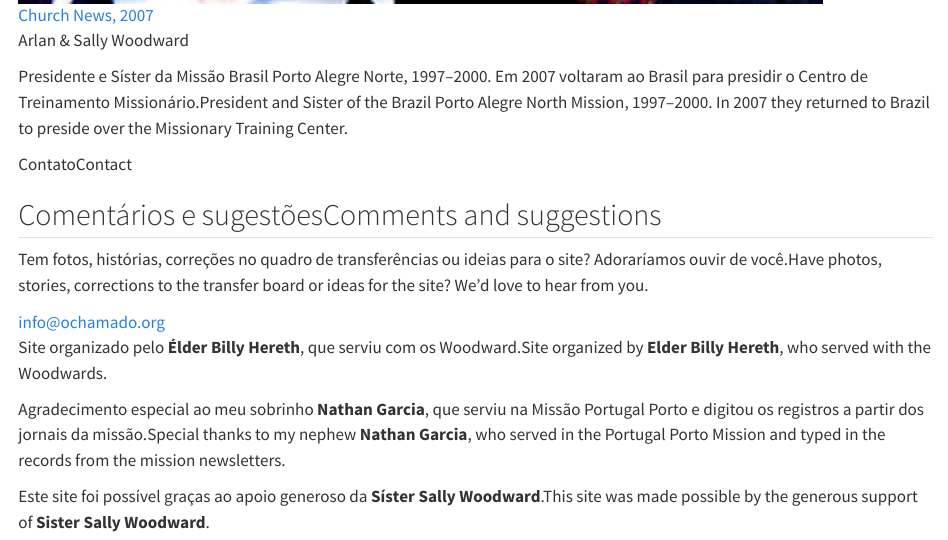
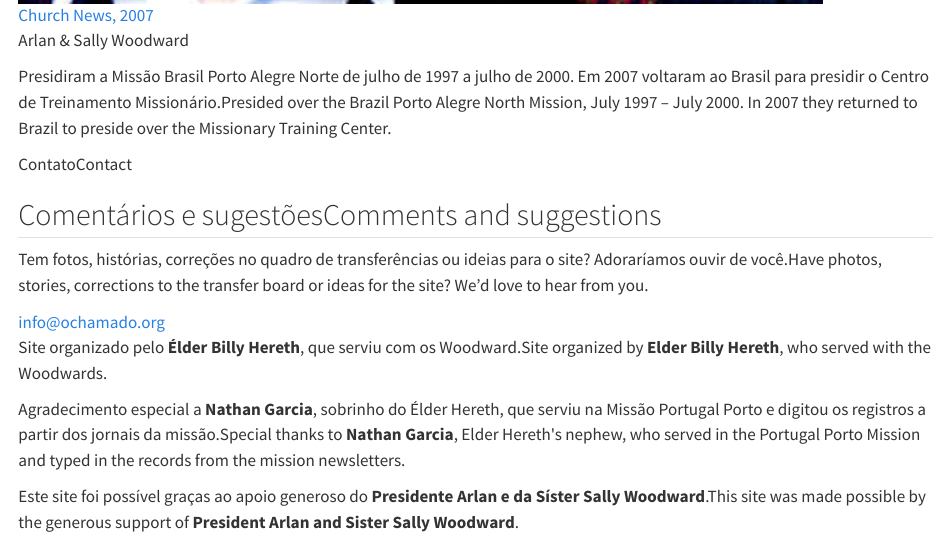
Before and after one commit to bhereth/o-chamado, a Quarto document (index.qmd): the page in a window 1100 px wide, from 11880 px down. Rendered offline with R 4.5, knitr and Pandoc in place of Quarto, with nearby package versions.

Commit message:
Name both Woodwards in thanks; Nathan as Elder Hereth's nephew; mission dates July 1997 – July 2000
Co-Authored-By: Claude Opus 5.5 <noreply@anthropic.com>

````diff
--- a/index.qmd
+++ b/index.qmd
@@ -630,7 +630,7 @@
 [Arlan & Sally Woodward]{.woodwards-names .d-block}
 
 ::: {.section-intro}
-[Presidente e Síster da Missão Brasil Porto Alegre Norte, 1997–2000. Em 2007 voltaram ao Brasil para presidir o Centro de Treinamento Missionário.]{.lang-pt}[President and Sister of the Brazil Porto Alegre North Mission, 1997–2000. In 2007 they returned to Brazil to preside over the Missionary Training Center.]{.lang-en}
+[Presidiram a Missão Brasil Porto Alegre Norte de julho de 1997 a julho de 2000. Em 2007 voltaram ao Brasil para presidir o Centro de Treinamento Missionário.]{.lang-pt}[Presided over the Brazil Porto Alegre North Mission, July 1997 – July 2000. In 2007 they returned to Brazil to preside over the Missionary Training Center.]{.lang-en}
 :::
 :::
 
@@ -648,8 +648,8 @@
 ```{=html}
 <a class="email-btn" href="mailto:info@ochamado.org?subject=O%20Chamado%20-%20coment%C3%A1rio"><i class="bi bi-envelope"></i> info@ochamado.org</a>
 <p class="organizador"><span class="lang-pt">Site organizado pelo <strong>Élder Billy Hereth</strong>, que serviu com os Woodward.</span><span class="lang-en">Site organized by <strong>Elder Billy Hereth</strong>, who served with the Woodwards.</span></p>
-<p class="organizador"><span class="lang-pt">Agradecimento especial ao meu sobrinho <strong>Nathan Garcia</strong>, que serviu na Missão Portugal Porto e digitou os registros a partir dos jornais da missão.</span><span class="lang-en">Special thanks to my nephew <strong>Nathan Garcia</strong>, who served in the Portugal Porto Mission and typed in the records from the mission newsletters.</span></p>
-<p class="organizador"><span class="lang-pt">Este site foi possível graças ao apoio generoso da <strong>Síster Sally Woodward</strong>.</span><span class="lang-en">This site was made possible by the generous support of <strong>Sister Sally Woodward</strong>.</span></p>
+<p class="organizador"><span class="lang-pt">Agradecimento especial a <strong>Nathan Garcia</strong>, sobrinho do Élder Hereth, que serviu na Missão Portugal Porto e digitou os registros a partir dos jornais da missão.</span><span class="lang-en">Special thanks to <strong>Nathan Garcia</strong>, Elder Hereth's nephew, who served in the Portugal Porto Mission and typed in the records from the mission newsletters.</span></p>
+<p class="organizador"><span class="lang-pt">Este site foi possível graças ao apoio generoso do <strong>Presidente Arlan e da Síster Sally Woodward</strong>.</span><span class="lang-en">This site was made possible by the generous support of <strong>President Arlan and Sister Sally Woodward</strong>.</span></p>
 ```
 :::
 
````
Also changed, not shown: docs/search.json, 2 other files.
